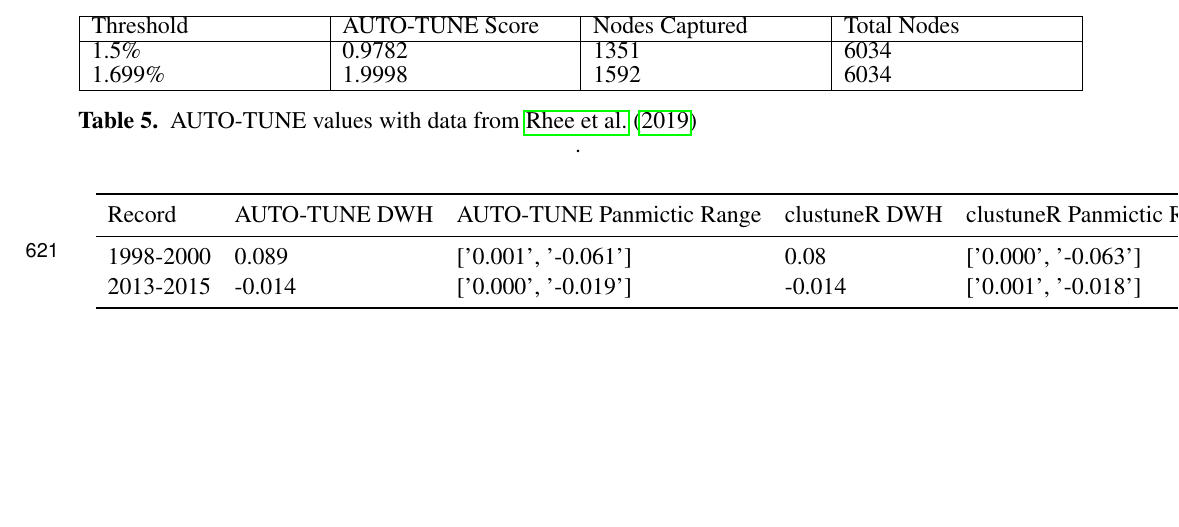
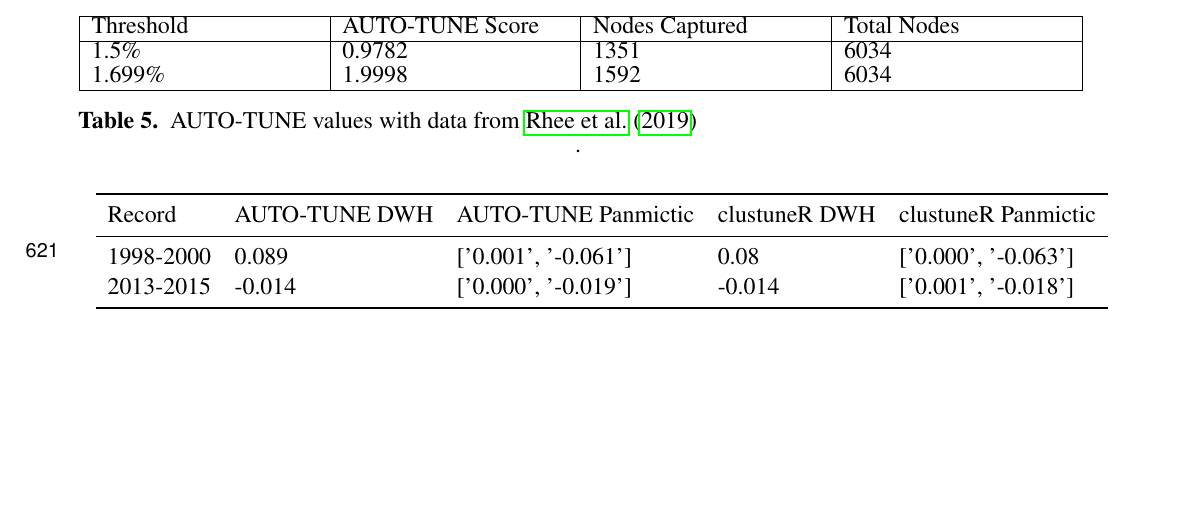
Before and after one commit to veg/autotune-paper, a LaTeX document (frontiers.tex): part of page 17 of 18, cut so that both start at the same text. Compiled offline with pdfLaTeX.

Commit message:
sweaver edit

```diff
--- a/frontiers.tex
+++ b/frontiers.tex
@@ -925,7 +925,7 @@ Germany & N/A & N/A & N/A & -0.049 & 0.043 & -0.117 & N/A \\
 
 \begin{tabular}{llllll}
 	\toprule
-	Record & AUTO-TUNE DWH & AUTO-TUNE Panmictic Range & clustuneR DWH & clustuneR Panmictic Range \\
+	Record & AUTO-TUNE DWH & AUTO-TUNE Panmictic & clustuneR DWH & clustuneR Panmictic \\
 	\midrule
 	1998-2000 & 0.089 & ['0.001', '-0.061'] & 0.08 & ['0.000', '-0.063'] \\
 	%... similar lines here ...
```
